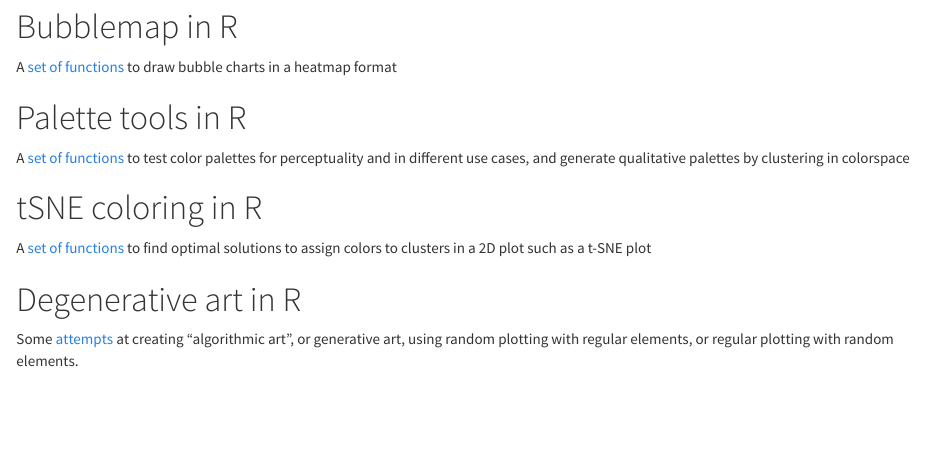
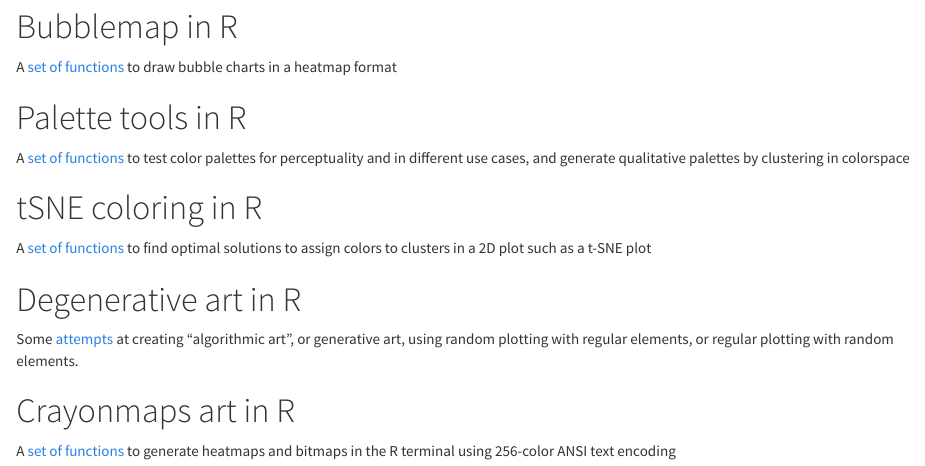
Before and after one commit to gdagstn/gdagstn.github.io, an R Markdown document (index.Rmd): the page in a window 1100 px wide, from 320 px down. The pictures show the output file index.html that the author committed with the source, opened offline.

Commit message:
updated index.html

```diff
--- a/index.Rmd
+++ b/index.Rmd
@@ -27,3 +27,6 @@ A <a href = "https://gdagstn.github.io/tsnecolors.html" target="_blank">set of f
 
 #Degenerative art in R
 Some <a href = "https://gdagstn.github.io/degenerative.html" target="_blank">attempts</a> at creating "algorithmic art", or generative art, using random plotting with regular elements, or regular plotting with random elements.
+
+#Crayonmaps art in R
+A <a href = "https://gdagstn.github.io/textheatmaps.html" target="_blank">set of functions</a> to generate heatmaps and bitmaps in the R terminal using 256-color ANSI text encoding
```
Also changed, not shown: index.html.
